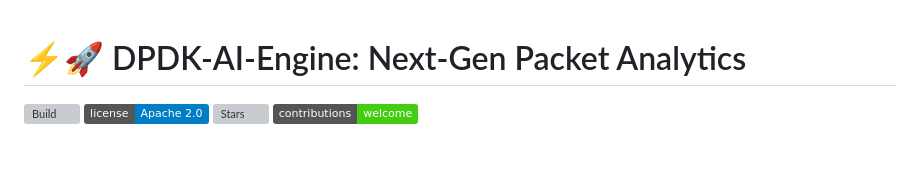
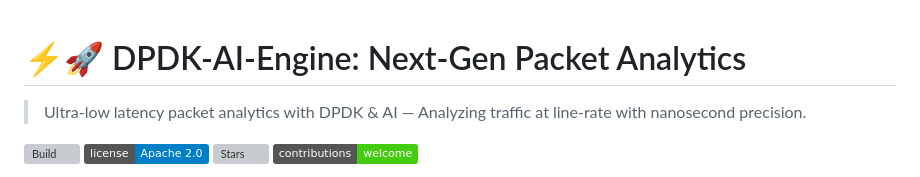
Before and after one commit to ramangupta/DPDK-AI-Engine, a Markdown page: README.md, the part around the change. Drawn GitHub-style; badges without logos; blank space fills up the shorter version; grey boxes are pictures that could not be loaded.

```diff
--- a/README.md
+++ b/README.md
@@ -1,4 +1,7 @@
 # ⚡🚀 DPDK-AI-Engine: Next-Gen Packet Analytics
+
+> Ultra-low latency packet analytics with DPDK & AI — Analyzing traffic at line-rate with nanosecond precision.
+
 
 [![Build](https://img.shields.io/github/actions/workflow/status/<your-org>/<repo>/ci.yml?branch=master)](../../actions)
 [![License](https://img.shields.io/badge/license-Apache%202.0-blue.svg)](LICENSE)
```
